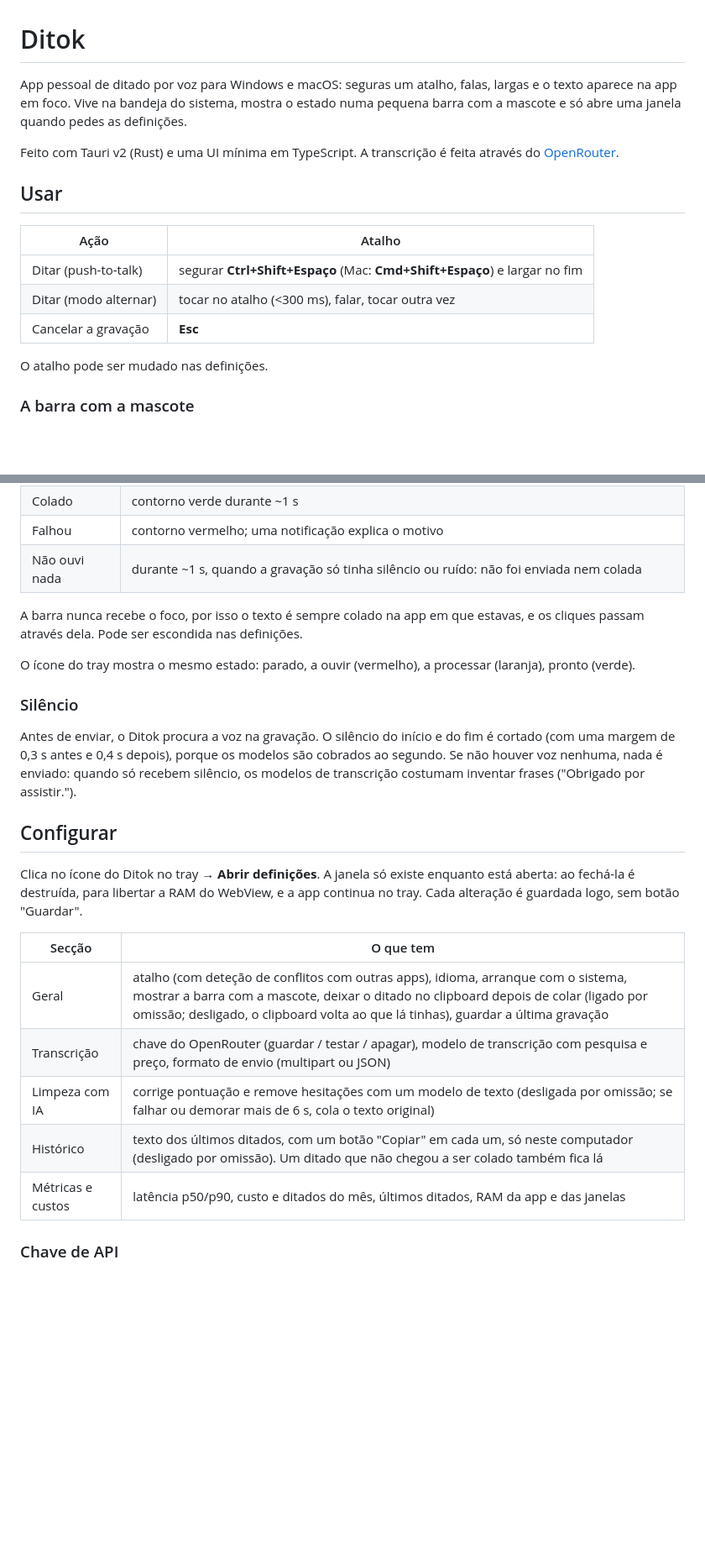
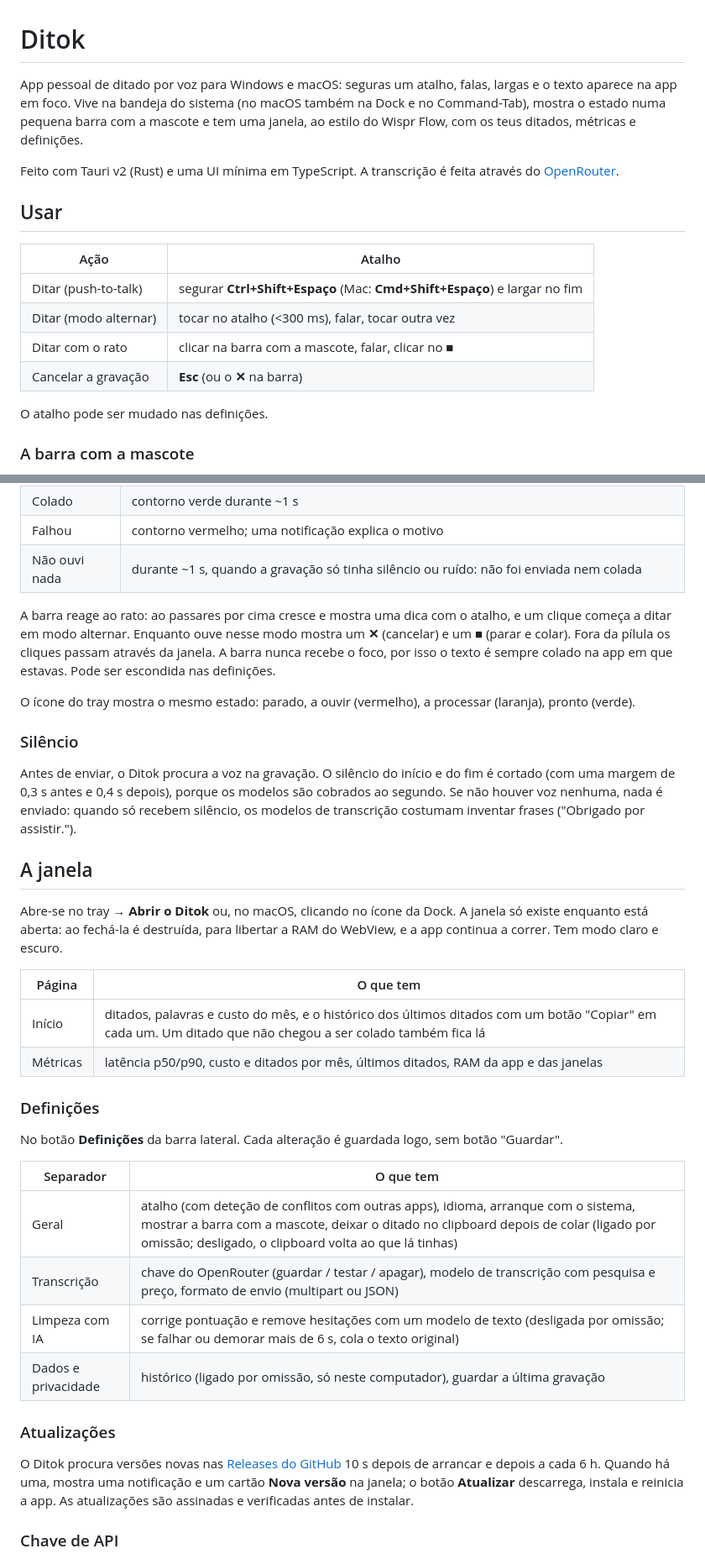
Before and after one commit to ManuelBrito661/ditok, a Markdown page: README.md, 2 parts joined by grey strips. Shown at 84% size. GitHub-like rendering; blank space fills up the shorter version.

```diff
--- a/README.md
+++ b/README.md
@@ -1,6 +1,6 @@
 # Ditok
 
-App pessoal de ditado por voz para Windows e macOS: seguras um atalho, falas, largas e o texto aparece na app em foco. Vive na bandeja do sistema, mostra o estado numa pequena barra com a mascote e só abre uma janela quando pedes as definições.
+App pessoal de ditado por voz para Windows e macOS: seguras um atalho, falas, largas e o texto aparece na app em foco. Vive na bandeja do sistema (no macOS também na Dock e no Command-Tab), mostra o estado numa pequena barra com a mascote e tem uma janela, ao estilo do Wispr Flow, com os teus ditados, métricas e definições.
 
 Feito com Tauri v2 (Rust) e uma UI mínima em TypeScript. A transcrição é feita através do [OpenRouter](https://openrouter.ai).
 
@@ -10,7 +10,8 @@ Feito com Tauri v2 (Rust) e uma UI mínima em TypeScript. A transcrição é fei
 | - | - |
 | Ditar (push-to-talk) | segurar **Ctrl+Shift+Espaço** (Mac: **Cmd+Shift+Espaço**) e largar no fim |
 | Ditar (modo alternar) | tocar no atalho (<300 ms), falar, tocar outra vez |
-| Cancelar a gravação | **Esc** |
+| Ditar com o rato | clicar na barra com a mascote, falar, clicar no **■** |
+| Cancelar a gravação | **Esc** (ou o **✕** na barra) |
 
 O atalho pode ser mudado nas definições.
 
@@ -27,7 +28,7 @@ Em baixo ao centro do ecrã (no monitor onde está o cursor) há uma pílula peq
 | Falhou | contorno vermelho; uma notificação explica o motivo |
 | Não ouvi nada | durante ~1 s, quando a gravação só tinha silêncio ou ruído: não foi enviada nem colada |
 
-A barra nunca recebe o foco, por isso o texto é sempre colado na app em que estavas, e os cliques passam através dela. Pode ser escondida nas definições.
+A barra reage ao rato: ao passares por cima cresce e mostra uma dica com o atalho, e um clique começa a ditar em modo alternar. Enquanto ouve nesse modo mostra um **✕** (cancelar) e um **■** (parar e colar). Fora da pílula os cliques passam através da janela. A barra nunca recebe o foco, por isso o texto é sempre colado na app em que estavas. Pode ser escondida nas definições.
 
 O ícone do tray mostra o mesmo estado: parado, a ouvir (vermelho), a processar (laranja), pronto (verde).
 
@@ -35,17 +36,29 @@ O ícone do tray mostra o mesmo estado: parado, a ouvir (vermelho), a processar
 
 Antes de enviar, o Ditok procura a voz na gravação. O silêncio do início e do fim é cortado (com uma margem de 0,3 s antes e 0,4 s depois), porque os modelos são cobrados ao segundo. Se não houver voz nenhuma, nada é enviado: quando só recebem silêncio, os modelos de transcrição costumam inventar frases ("Obrigado por assistir.").
 
-## Configurar
+## A janela
 
-Clica no ícone do Ditok no tray → **Abrir definições**. A janela só existe enquanto está aberta: ao fechá-la é destruída, para libertar a RAM do WebView, e a app continua no tray. Cada alteração é guardada logo, sem botão "Guardar".
+Abre-se no tray → **Abrir o Ditok** ou, no macOS, clicando no ícone da Dock. A janela só existe enquanto está aberta: ao fechá-la é destruída, para libertar a RAM do WebView, e a app continua a correr. Tem modo claro e escuro.
 
-| Secção | O que tem |
+| Página | O que tem |
 | - | - |
-| Geral | atalho (com deteção de conflitos com outras apps), idioma, arranque com o sistema, mostrar a barra com a mascote, deixar o ditado no clipboard depois de colar (ligado por omissão; desligado, o clipboard volta ao que lá tinhas), guardar a última gravação |
+| Início | ditados, palavras e custo do mês, e o histórico dos últimos ditados com um botão "Copiar" em cada um. Um ditado que não chegou a ser colado também fica lá |
+| Métricas | latência p50/p90, custo e ditados por mês, últimos ditados, RAM da app e das janelas |
+
+### Definições
+
+No botão **Definições** da barra lateral. Cada alteração é guardada logo, sem botão "Guardar".
+
+| Separador | O que tem |
+| - | - |
+| Geral | atalho (com deteção de conflitos com outras apps), idioma, arranque com o sistema, mostrar a barra com a mascote, deixar o ditado no clipboard depois de colar (ligado por omissão; desligado, o clipboard volta ao que lá tinhas) |
 | Transcrição | chave do OpenRouter (guardar / testar / apagar), modelo de transcrição com pesquisa e preço, formato de envio (multipart ou JSON) |
 | Limpeza com IA | corrige pontuação e remove hesitações com um modelo de texto (desligada por omissão; se falhar ou demorar mais de 6 s, cola o texto original) |
-| Histórico | texto dos últimos ditados, com um botão "Copiar" em cada um, só neste computador (desligado por omissão). Um ditado que não chegou a ser colado também fica lá |
-| Métricas e custos | latência p50/p90, custo e ditados do mês, últimos ditados, RAM da app e das janelas |
+| Dados e privacidade | histórico (ligado por omissão, só neste computador), guardar a última gravação |
+
+### Atualizações
+
+O Ditok procura versões novas nas [Releases do GitHub](https://github.com/ManuelBrito661/ditok/releases) 10 s depois de arrancar e depois a cada 6 h. Quando há uma, mostra uma notificação e um cartão **Nova versão** na janela; o botão **Atualizar** descarrega, instala e reinicia a app. As atualizações são assinadas e verificadas antes de instalar.
 
 ### Chave de API
 A chave do [OpenRouter](https://openrouter.ai/settings/keys) fica no cofre do sistema (Gestor de Credenciais do Windows / Keychain do macOS), nunca em ficheiros, e a janela nunca a mostra: só indica se está configurada. Ao guardar, a chave é validada no OpenRouter antes de ficar no cofre.
```
Also changed, not shown: other parts of README.md (+34 -8 lines).
